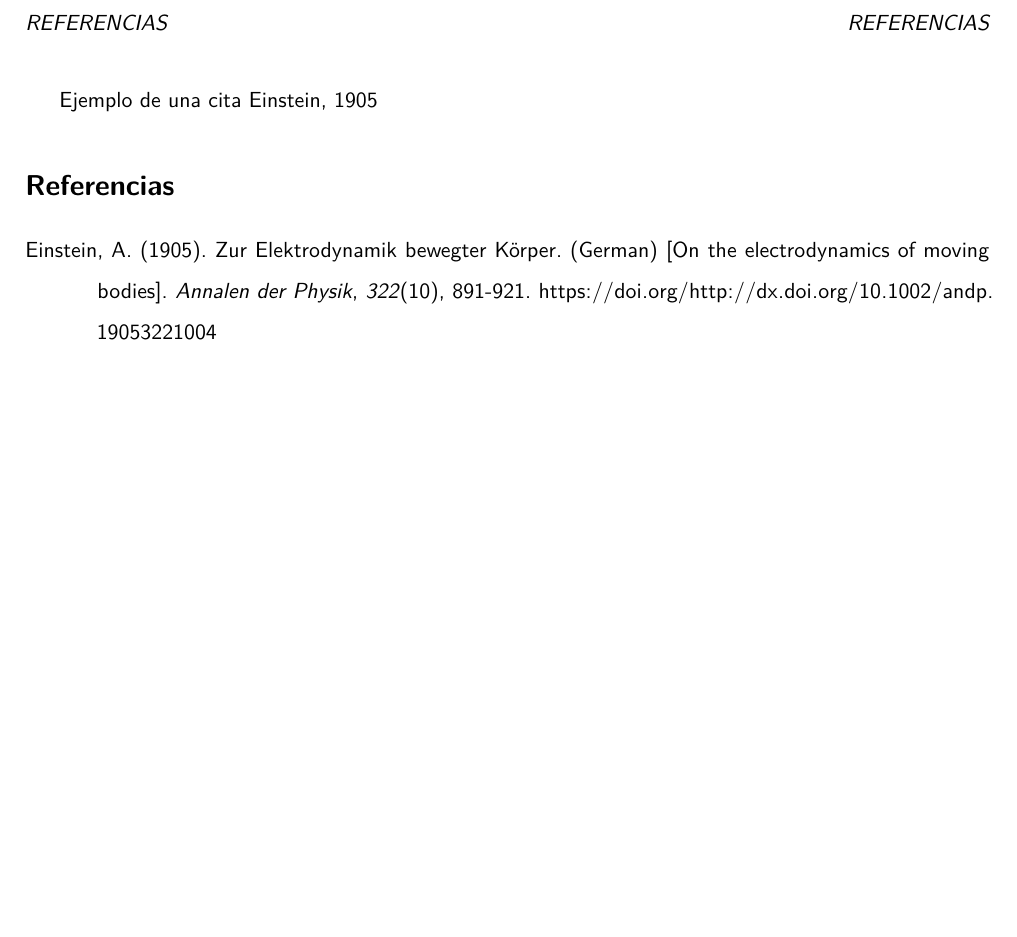
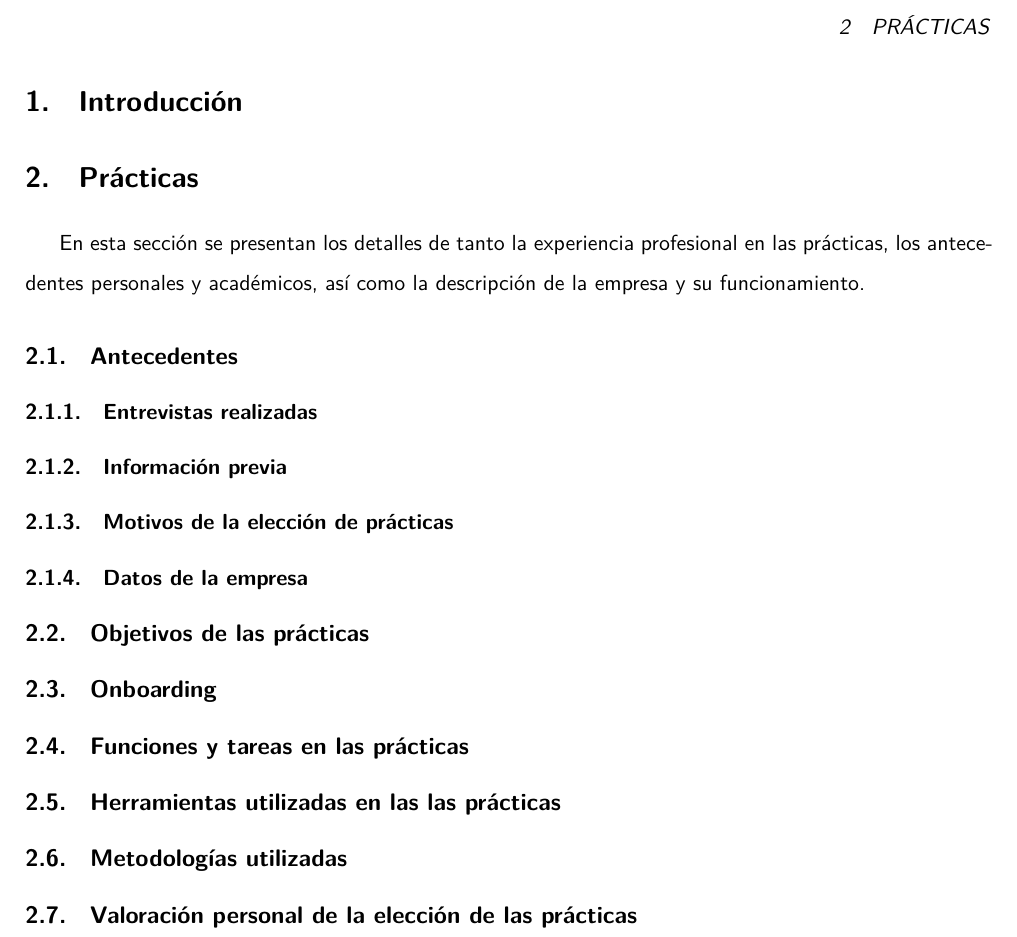
Before and after one commit to marcelo9987/memoria_practicas_en_la_empresa, a LaTeX document (src/main.tex, which reads src/secciones/practicas.tex): part of page 3 of 3, cut at the place of the change, the shorter picture padded with empty space. Compiled offline with XeLaTeX.

Commit message:
He avanzado una sección en lo que es la plantilla

```diff
--- a/src/main.tex
+++ b/src/main.tex
@@ -104,7 +104,12 @@
     D. /Dña. autoriza a que el presente trabajo se guarde y custodie en los repositorios de la Universidad Nebrija y además SI/NO autoriza a su disposición en abierto.
     \pagebreak
 
-    Ejemplo de una cita \cite{einstein}
+
+    \section{Introducción}\label{sec:introduccion}
+
+    \section{Prácticas}\label{sec:practicas}
+    \input{secciones/practicas}
+
 
     \printbibliography
 
--- /dev/null
+++ b/src/secciones/practicas.tex
@@ -0,0 +1,25 @@
+En esta sección se presentan los detalles de tanto la experiencia profesional en las prácticas,
+los antecedentes personales y académicos, así como la descripción de la empresa y su funcionamiento.
+\subsection{Antecedentes}\label{subsec:antecedentes}
+%todo
+\subsubsection{Entrevistas realizadas}\label{subsubsec:entrevistas}
+%todo
+\subsubsection{Información previa}\label{subsubsec:informacion-previa}
+%todo
+\subsubsection{Motivos de la elección de prácticas}\label{subsubsec:motivos-eleccion}
+%todo
+\subsubsection{Datos de la empresa}\label{subsubsec:datos-empresa}
+%todo
+\subsection{Objetivos de las prácticas}\label{subsec:objetivos-practicas}
+%todo
+\subsection{Onboarding}\label{subsec:onboarding}
+%todo
+\subsection{Funciones y tareas en las prácticas}\label{subsec:funciones-tareas}
+%todo
+\subsection{Herramientas utilizadas en las las prácticas}\label{subsec:herramientas}
+%todo
+\subsection{Metodologías utilizadas}\label{subsec:metodologias}
+%todo
+\subsection{Valoración personal de la elección de las prácticas}\label{subsec:valoracion-personal}
+%todo
+%FIN SECCIÓN
```
Also changed, not shown: 1 other file.
